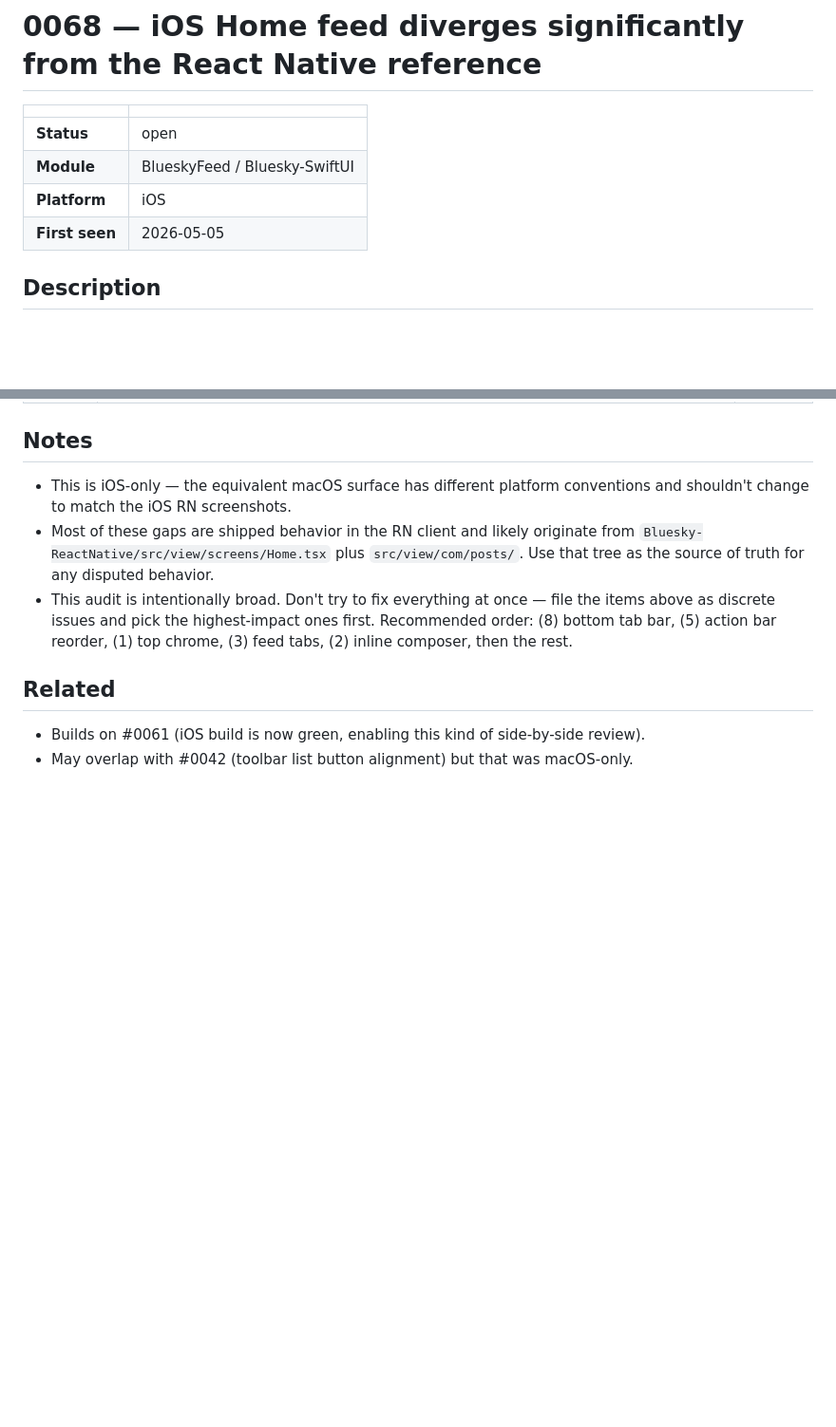
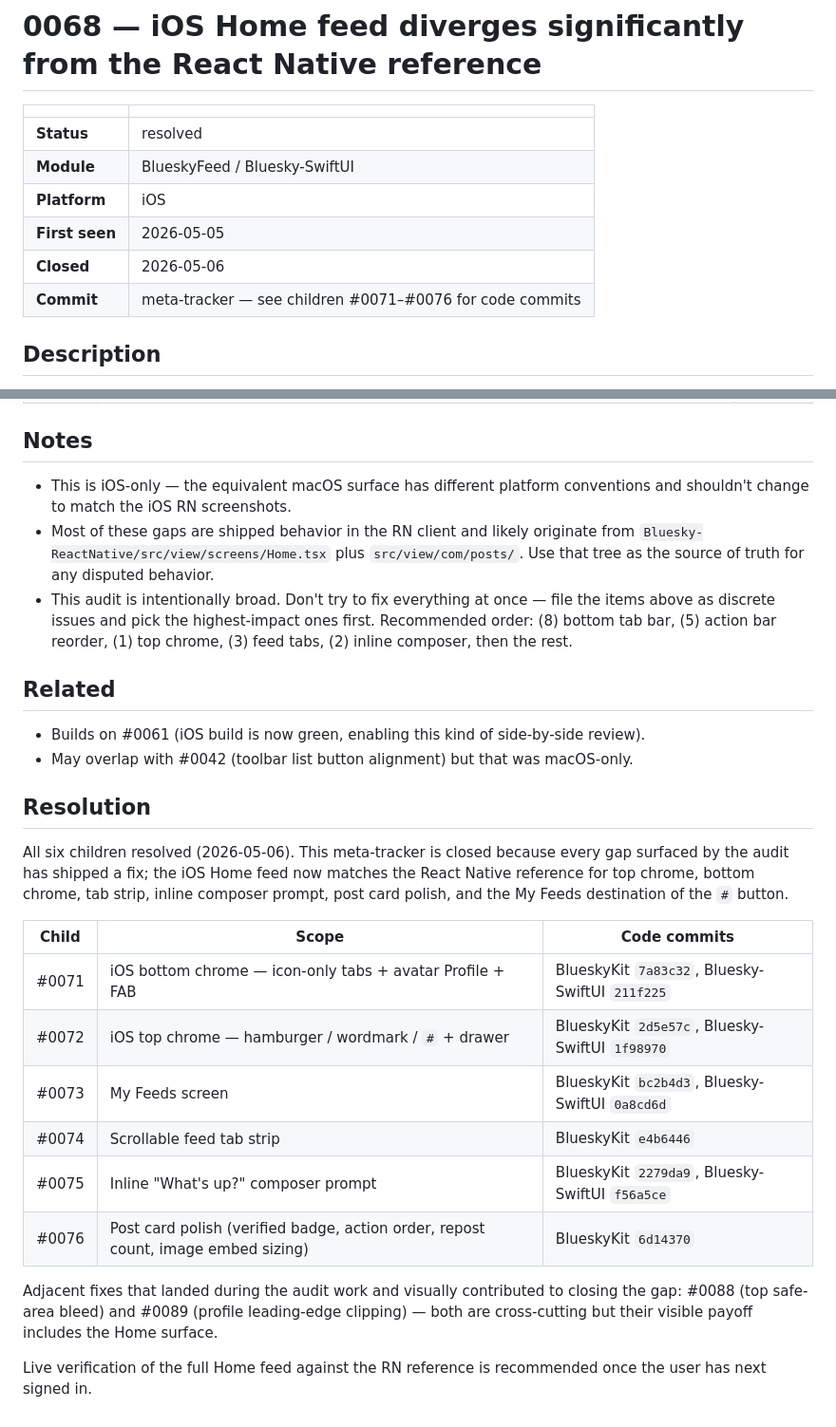
Before and after one commit to brennanMKE/Bluesky-Migration, a Markdown page: issues/0068.md, 2 parts joined by grey strips. Shown at 95% size. Rendered like a GitHub page; blank space fills up the shorter version.

```diff
--- a/issues/0068.md
+++ b/issues/0068.md
@@ -2,10 +2,12 @@
 
 | | |
 |---|---|
-| **Status** | open |
+| **Status** | resolved |
 | **Module** | BlueskyFeed / Bluesky-SwiftUI |
 | **Platform** | iOS |
 | **First seen** | 2026-05-05 |
+| **Closed** | 2026-05-06 |
+| **Commit** | meta-tracker — see children #0071–#0076 for code commits |
 
 ## Description
 
@@ -86,3 +88,20 @@ This audit has been split into six focused follow-ups. This issue stays open as
 
 - Builds on #0061 (iOS build is now green, enabling this kind of side-by-side review).
 - May overlap with #0042 (toolbar list button alignment) but that was macOS-only.
+
+## Resolution
+
+All six children resolved (2026-05-06). This meta-tracker is closed because every gap surfaced by the audit has shipped a fix; the iOS Home feed now matches the React Native reference for top chrome, bottom chrome, tab strip, inline composer prompt, post card polish, and the My Feeds destination of the `#` button.
+
+| Child | Scope | Code commits |
+|---|---|---|
+| #0071 | iOS bottom chrome — icon-only tabs + avatar Profile + FAB | BlueskyKit `7a83c32`, Bluesky-SwiftUI `211f225` |
+| #0072 | iOS top chrome — hamburger / wordmark / `#` + drawer | BlueskyKit `2d5e57c`, Bluesky-SwiftUI `1f98970` |
+| #0073 | My Feeds screen | BlueskyKit `bc2b4d3`, Bluesky-SwiftUI `0a8cd6d` |
+| #0074 | Scrollable feed tab strip | BlueskyKit `e4b6446` |
+| #0075 | Inline "What's up?" composer prompt | BlueskyKit `2279da9`, Bluesky-SwiftUI `f56a5ce` |
+| #0076 | Post card polish (verified badge, action order, repost count, image embed sizing) | BlueskyKit `6d14370` |
+
+Adjacent fixes that landed during the audit work and visually contributed to closing the gap: #0088 (top safe-area bleed) and #0089 (profile leading-edge clipping) — both are cross-cutting but their visible payoff includes the Home surface.
+
+Live verification of the full Home feed against the RN reference is recommended once the user has next signed in.
```
Also changed, not shown: issues/0069.md (+20 -1 lines), issues/0070.md (+21 -1 lines).
